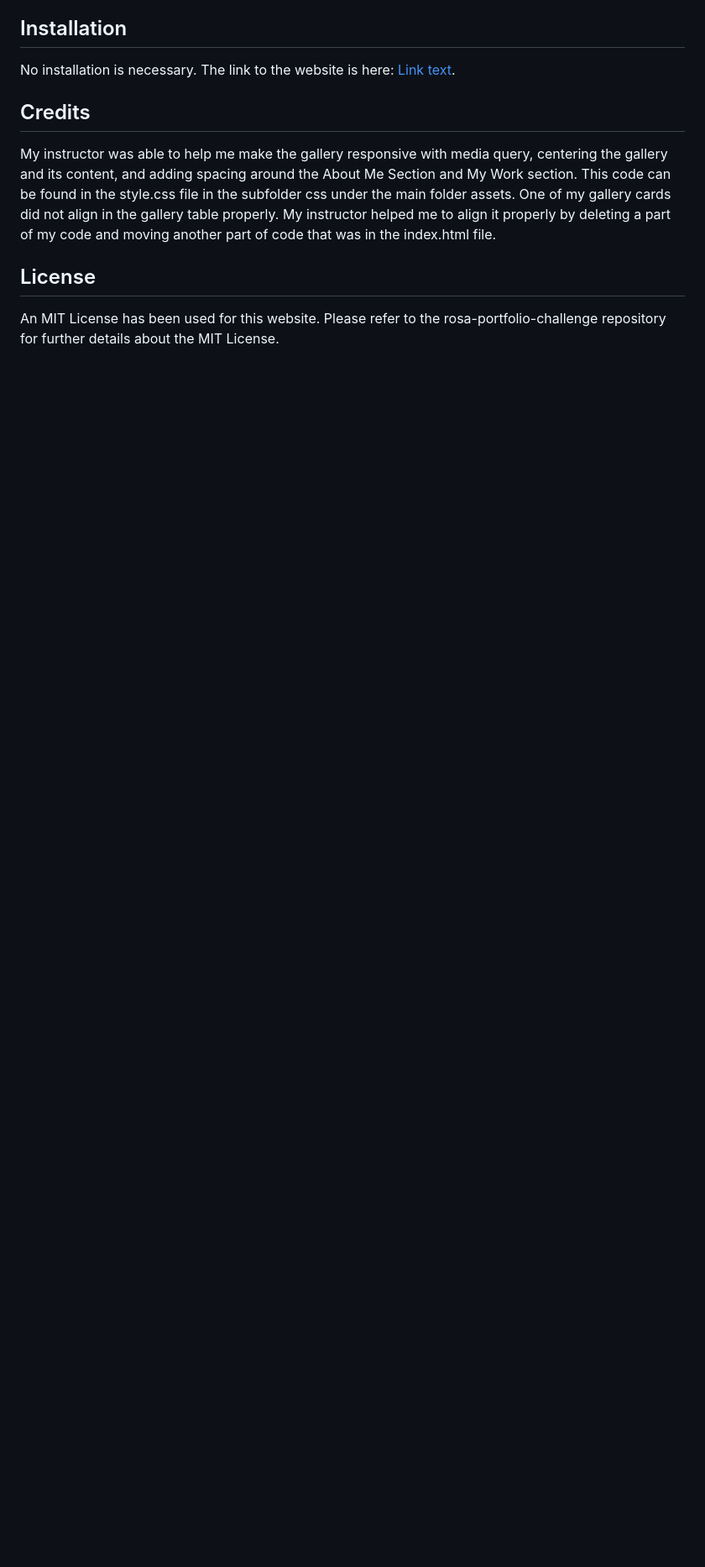
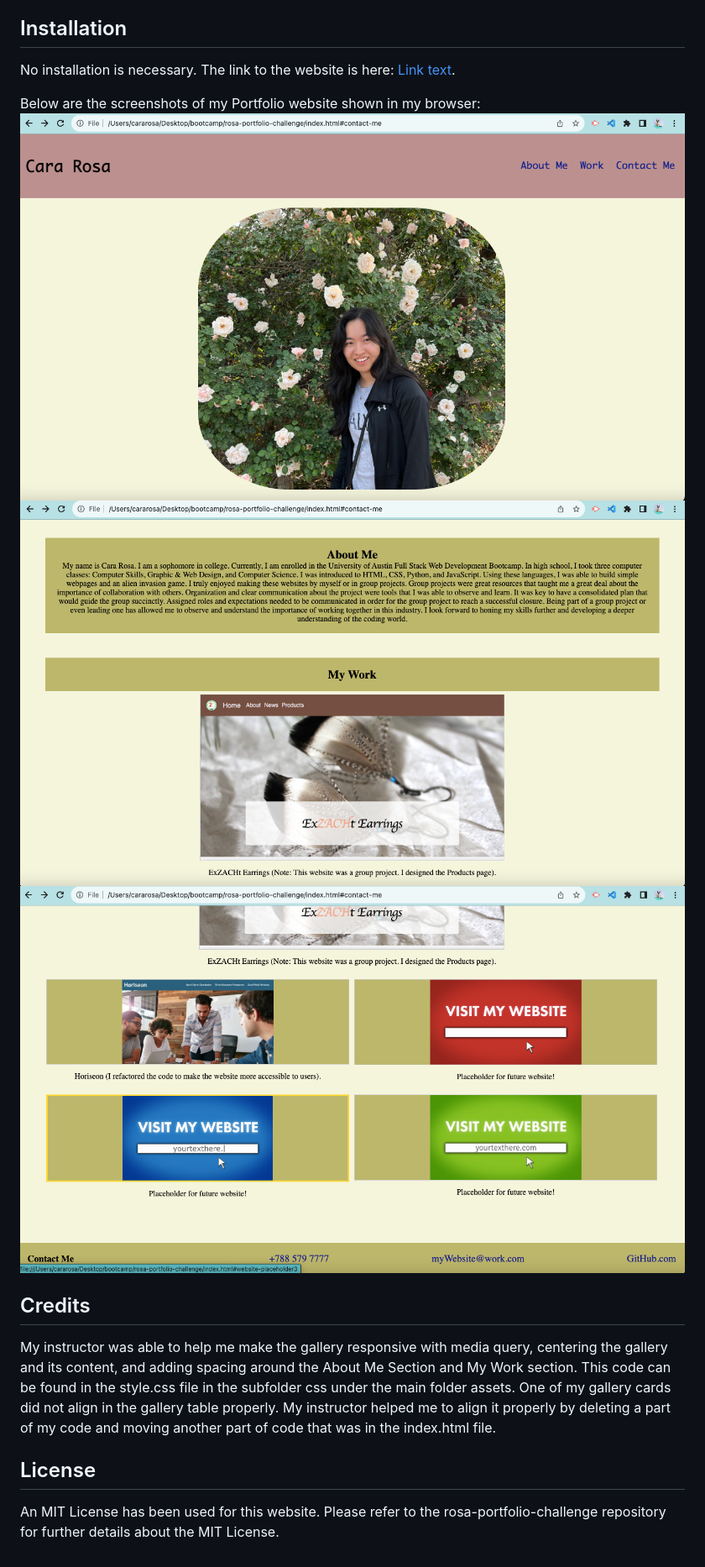
Before and after one commit to CaraRosa/rosa-portfolio-challenge, a Markdown page: README.md, the part around the change. Shown at 84% size. Drawn GitHub-style; blank space fills up the shorter version.

Commit message:
added images of my website in README.md file

```diff
--- a/README.md
+++ b/README.md
@@ -10,6 +10,11 @@ The Portfolio Website project challenges students to utilize flexbox, media quer
 
 No installation is necessary. The link to the website is here: [Link text](url).
 
+Below are the screenshots of my Portfolio website shown in my browser:
+![Alt text](./assets/images/firstPage.png)
+![Alt text](./assets/images/secondPage.png)
+![Alt text](./assets/images/thirdPage.png)
+
 ## Credits
 
 My instructor was able to help me make the gallery responsive with media query, centering the gallery and its content, and adding spacing around the About Me Section and My Work section. This code can be found in the style.css file in the subfolder css under the main folder assets. One of my gallery cards did not align in the gallery table properly. My instructor helped me to align it properly by deleting a part of my code and moving another part of code that was in the index.html file.
```
